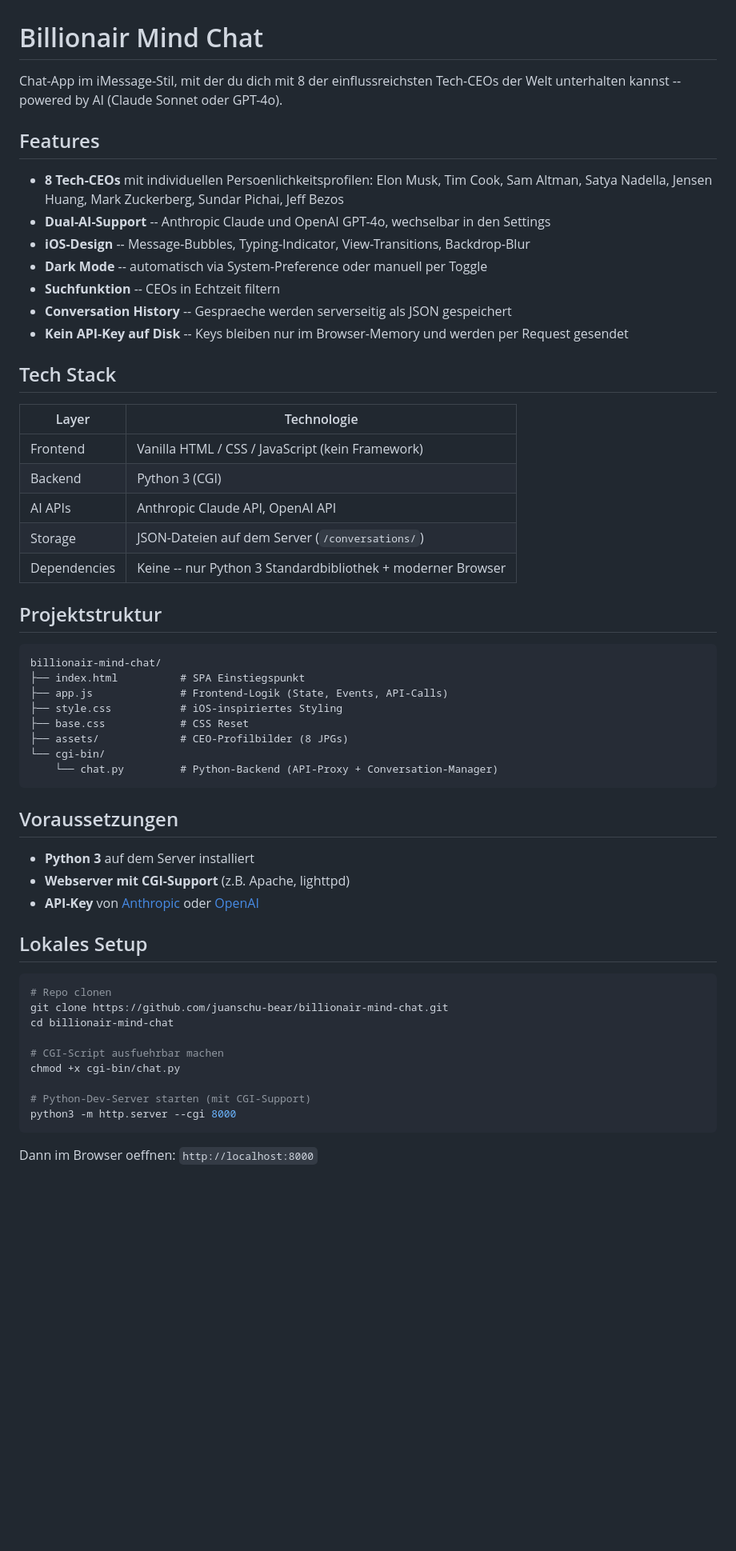
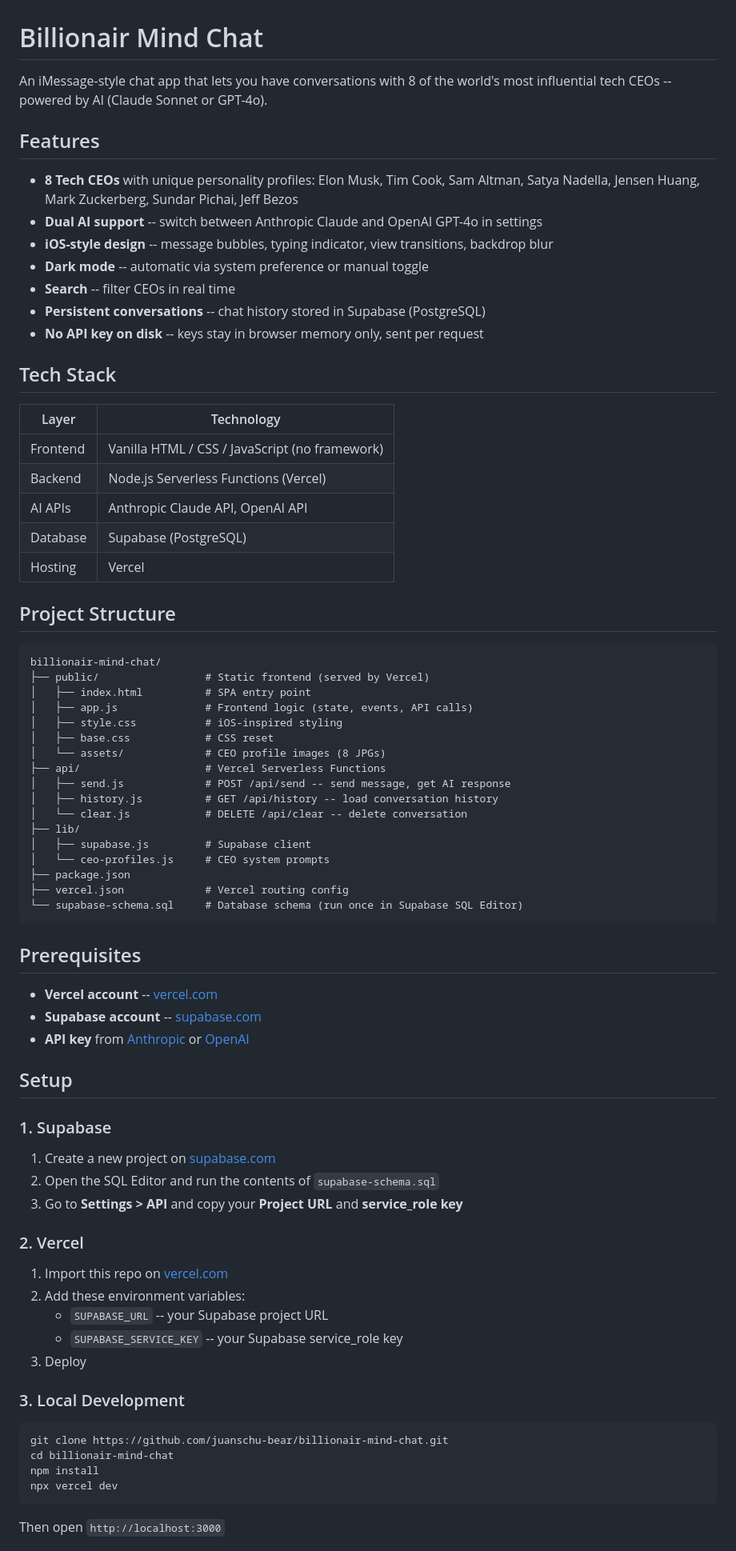
Before and after one commit to juanschu-bear/billionair-mind-chat, a Markdown page: README.md, the part around one of its changes. Shown at 80% size. Rendered like a GitHub page; blank space fills up the shorter version.

Commit message:
Rewrite README in English and update for Vercel + Supabase stack
https://claude.ai/code/session_01AUT5dnrjfESG47kgCtWzVY

````diff
--- a/README.md
+++ b/README.md
@@ -1,59 +1,79 @@
 # Billionair Mind Chat
 
-Chat-App im iMessage-Stil, mit der du dich mit 8 der einflussreichsten Tech-CEOs der Welt unterhalten kannst -- powered by AI (Claude Sonnet oder GPT-4o).
+An iMessage-style chat app that lets you have conversations with 8 of the world's most influential tech CEOs -- powered by AI (Claude Sonnet or GPT-4o).
 
 ## Features
 
-- **8 Tech-CEOs** mit individuellen Persoenlichkeitsprofilen: Elon Musk, Tim Cook, Sam Altman, Satya Nadella, Jensen Huang, Mark Zuckerberg, Sundar Pichai, Jeff Bezos
-- **Dual-AI-Support** -- Anthropic Claude und OpenAI GPT-4o, wechselbar in den Settings
-- **iOS-Design** -- Message-Bubbles, Typing-Indicator, View-Transitions, Backdrop-Blur
-- **Dark Mode** -- automatisch via System-Preference oder manuell per Toggle
-- **Suchfunktion** -- CEOs in Echtzeit filtern
-- **Conversation History** -- Gespraeche werden serverseitig als JSON gespeichert
-- **Kein API-Key auf Disk** -- Keys bleiben nur im Browser-Memory und werden per Request gesendet
+- **8 Tech CEOs** with unique personality profiles: Elon Musk, Tim Cook, Sam Altman, Satya Nadella, Jensen Huang, Mark Zuckerberg, Sundar Pichai, Jeff Bezos
+- **Dual AI support** -- switch between Anthropic Claude and OpenAI GPT-4o in settings
+- **iOS-style design** -- message bubbles, typing indicator, view transitions, backdrop blur
+- **Dark mode** -- automatic via system preference or manual toggle
+- **Search** -- filter CEOs in real time
+- **Persistent conversations** -- chat history stored in Supabase (PostgreSQL)
+- **No API key on disk** -- keys stay in browser memory only, sent per request
 
 ## Tech Stack
 
-| Layer | Technologie |
-|-------|-------------|
-| Frontend | Vanilla HTML / CSS / JavaScript (kein Framework) |
-| Backend | Python 3 (CGI) |
+| Layer | Technology |
+|-------|------------|
+| Frontend | Vanilla HTML / CSS / JavaScript (no framework) |
+| Backend | Node.js Serverless Functions (Vercel) |
 | AI APIs | Anthropic Claude API, OpenAI API |
-| Storage | JSON-Dateien auf dem Server (`/conversations/`) |
-| Dependencies | Keine -- nur Python 3 Standardbibliothek + moderner Browser |
+| Database | Supabase (PostgreSQL) |
+| Hosting | Vercel |
 
-## Projektstruktur
+## Project Structure
 
 ```
 billionair-mind-chat/
-├── index.html          # SPA Einstiegspunkt
-├── app.js              # Frontend-Logik (State, Events, API-Calls)
-├── style.css           # iOS-inspiriertes Styling
-├── base.css            # CSS Reset
-├── assets/             # CEO-Profilbilder (8 JPGs)
-└── cgi-bin/
-    └── chat.py         # Python-Backend (API-Proxy + Conversation-Manager)
+├── public/                 # Static frontend (served by Vercel)
+│   ├── index.html          # SPA entry point
+│   ├── app.js              # Frontend logic (state, events, API calls)
+│   ├── style.css           # iOS-inspired styling
+│   ├── base.css            # CSS reset
+│   └── assets/             # CEO profile images (8 JPGs)
+├── api/                    # Vercel Serverless Functions
+│   ├── send.js             # POST /api/send -- send message, get AI response
+│   ├── history.js          # GET /api/history -- load conversation history
+│   └── clear.js            # DELETE /api/clear -- delete conversation
+├── lib/
+│   ├── supabase.js         # Supabase client
+│   └── ceo-profiles.js     # CEO system prompts
+├── package.json
+├── vercel.json             # Vercel routing config
+└── supabase-schema.sql     # Database schema (run once in Supabase SQL Editor)
 ```
 
-## Voraussetzungen
+## Prerequisites
 
-- **Python 3** auf dem Server installiert
-- **Webserver mit CGI-Support** (z.B. Apache, lighttpd)
-- **API-Key** von [Anthropic](https://console.anthropic.com) oder [OpenAI](https://platform.openai.com)
+- **Vercel account** -- [vercel.com](https://vercel.com)
+- **Supabase account** -- [supabase.com](https://supabase.com)
+- **API key** from [Anthropic](https://console.anthropic.com) or [OpenAI](https://platform.openai.com)
 
-## Lokales Setup
+## Setup
+
+### 1. Supabase
+
+1. Create a new project on [supabase.com](https://supabase.com)
+2. Open the SQL Editor and run the contents of `supabase-schema.sql`
+3. Go to **Settings > API** and copy your **Project URL** and **service_role key**
+
+### 2. Vercel
+
+1. Import this repo on [vercel.com](https://vercel.com/new)
+2. Add these environment variables:
+   - `SUPABASE_URL` -- your Supabase project URL
+   - `SUPABASE_SERVICE_KEY` -- your Supabase service_role key
+3. Deploy
+
+### 3. Local Development
 
 ```bash
-# Repo clonen
 git clone https://github.com/juanschu-bear/billionair-mind-chat.git
 cd billionair-mind-chat
-
-# CGI-Script ausfuehrbar machen
-chmod +x cgi-bin/chat.py
-
-# Python-Dev-Server starten (mit CGI-Support)
-python3 -m http.server --cgi 8000
+npm install
+npx vercel dev
 ```
 
-Dann im Browser oeffnen: `http://localhost:8000`
+Then open `http://localhost:3000`
 
````
Also changed, not shown: other parts of README.md (+8 -34 lines).
